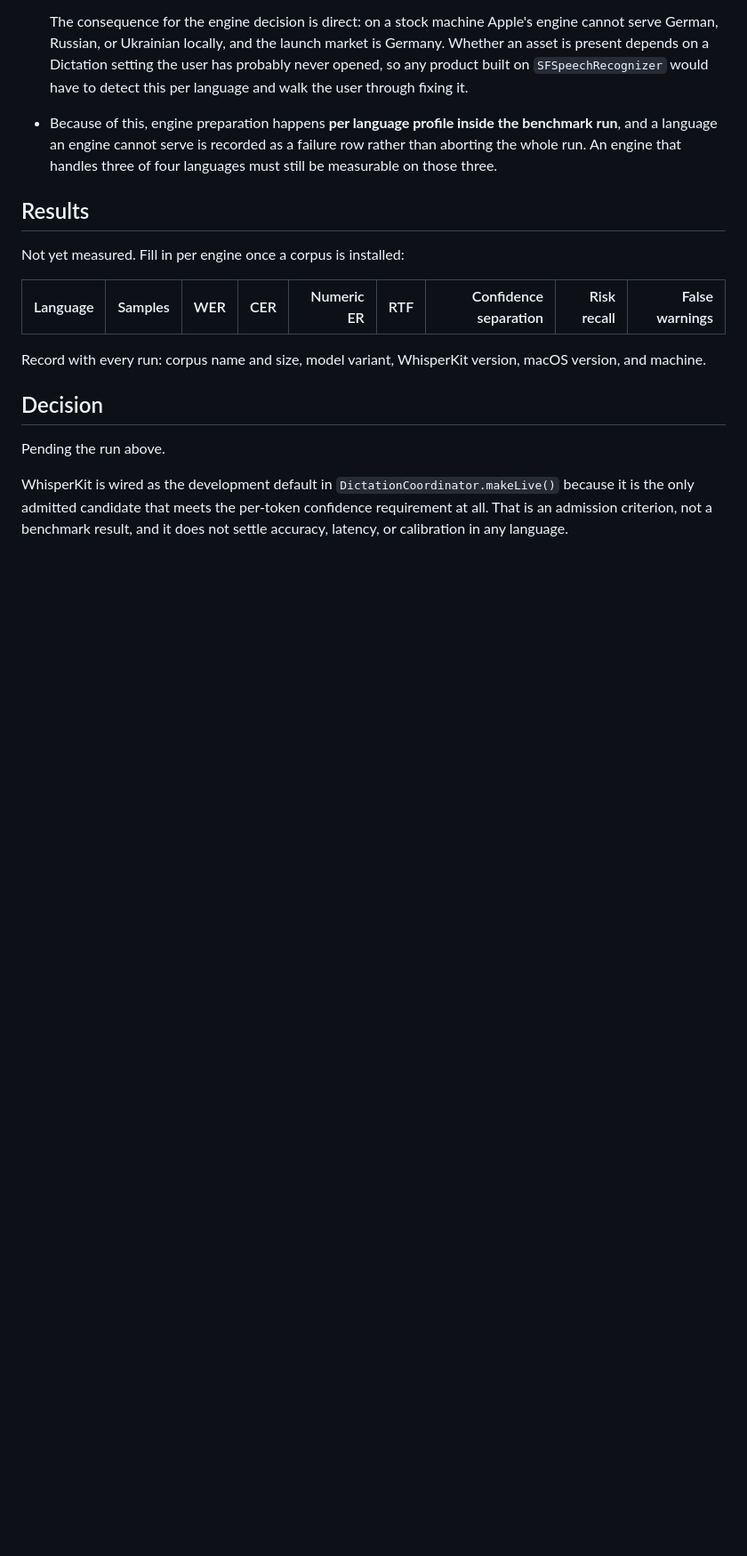
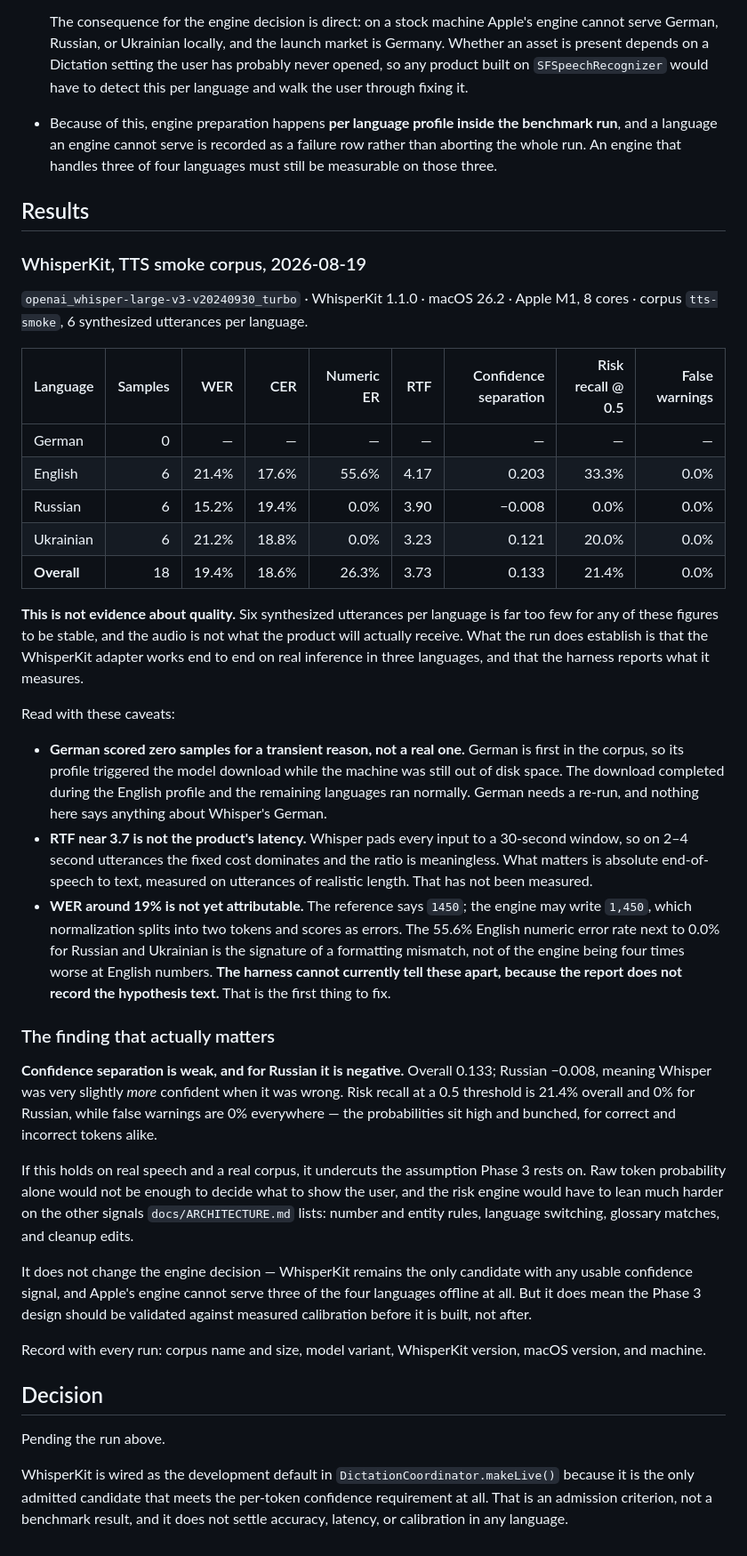
Before and after one commit to igskak/localdictation, a Markdown page: docs/PHASE_2_BENCHMARK.md, the part around the change. Shown at 89% size. GitHub-like rendering; blank space fills up the shorter version.

Commit message:
Phase 2: first real WhisperKit run, and a warning sign for Phase 3
The adapter works: 18 of 24 samples transcribed end to end on real inference
across English, Russian, and Ukrainian. German scored nothing for a transient
reason -- it is first in the corpus, so its profile triggered the model
download while the disk was still full. It needs a re-run.

The numbers themselves prove very little. Six synthesized utterances per
language is far too few to be stable, RTF is meaningless on 2-4 second clips
because Whisper pads to a 30-second window, and the 19% WER cannot yet be
attributed: a reference of "1450" against a hypothesis of "1,450" scores as
two errors. The 55.6% English numeric error rate sitting beside 0.0% for
Russian and Ukrainian is the shape of a formatting mismatch, not of an engine
that is four times worse at English numbers.

The harness cannot currently distinguish those, because the report records no
hypothesis text. That is the next thing to fix.

The result worth attention: confidence separation is weak (0.133 overall) and
negative for Russian (-0.008), with 21.4% risk recall and 0% false warnings --
probabilities bunched high whether the token is right or wrong. If that holds
on real speech, Phase 3 cannot rest on token probability alone and will have
to lean on the entity, number, glossary, and language-switch signals instead.
Worth validating before Phase 3 is designed, not after.

Co-Authored-By: Claude Opus 5 <noreply@anthropic.com>

```diff
--- a/docs/PHASE_2_BENCHMARK.md
+++ b/docs/PHASE_2_BENCHMARK.md
@@ -201,10 +201,62 @@ recorded because they bear directly on the engine decision.
 
 ## Results
 
-Not yet measured. Fill in per engine once a corpus is installed:
+### WhisperKit, TTS smoke corpus, 2026-08-19
 
-| Language | Samples | WER | CER | Numeric ER | RTF | Confidence separation | Risk recall | False warnings |
+`openai_whisper-large-v3-v20240930_turbo` · WhisperKit 1.1.0 · macOS 26.2 ·
+Apple M1, 8 cores · corpus `tts-smoke`, 6 synthesized utterances per language.
+
+| Language | Samples | WER | CER | Numeric ER | RTF | Confidence separation | Risk recall @ 0.5 | False warnings |
 | --- | ---: | ---: | ---: | ---: | ---: | ---: | ---: | ---: |
+| German | 0 | — | — | — | — | — | — | — |
+| English | 6 | 21.4% | 17.6% | 55.6% | 4.17 | 0.203 | 33.3% | 0.0% |
+| Russian | 6 | 15.2% | 19.4% | 0.0% | 3.90 | −0.008 | 0.0% | 0.0% |
+| Ukrainian | 6 | 21.2% | 18.8% | 0.0% | 3.23 | 0.121 | 20.0% | 0.0% |
+| **Overall** | 18 | 19.4% | 18.6% | 26.3% | 3.73 | 0.133 | 21.4% | 0.0% |
+
+**This is not evidence about quality.** Six synthesized utterances per language
+is far too few for any of these figures to be stable, and the audio is not what
+the product will actually receive. What the run does establish is that the
+WhisperKit adapter works end to end on real inference in three languages, and
+that the harness reports what it measures.
+
+Read with these caveats:
+
+- **German scored zero samples for a transient reason, not a real one.** German
+  is first in the corpus, so its profile triggered the model download while the
+  machine was still out of disk space. The download completed during the English
+  profile and the remaining languages ran normally. German needs a re-run, and
+  nothing here says anything about Whisper's German.
+- **RTF near 3.7 is not the product's latency.** Whisper pads every input to a
+  30-second window, so on 2–4 second utterances the fixed cost dominates and the
+  ratio is meaningless. What matters is absolute end-of-speech to text, measured
+  on utterances of realistic length. That has not been measured.
+- **WER around 19% is not yet attributable.** The reference says `1450`; the
+  engine may write `1,450`, which normalization splits into two tokens and scores
+  as errors. The 55.6% English numeric error rate next to 0.0% for Russian and
+  Ukrainian is the signature of a formatting mismatch, not of the engine being
+  four times worse at English numbers. **The harness cannot currently tell these
+  apart, because the report does not record the hypothesis text.** That is the
+  first thing to fix.
+
+### The finding that actually matters
+
+**Confidence separation is weak, and for Russian it is negative.** Overall 0.133;
+Russian −0.008, meaning Whisper was very slightly *more* confident when it was
+wrong. Risk recall at a 0.5 threshold is 21.4% overall and 0% for Russian, while
+false warnings are 0% everywhere — the probabilities sit high and bunched, for
+correct and incorrect tokens alike.
+
+If this holds on real speech and a real corpus, it undercuts the assumption
+Phase 3 rests on. Raw token probability alone would not be enough to decide what
+to show the user, and the risk engine would have to lean much harder on the other
+signals `docs/ARCHITECTURE.md` lists: number and entity rules, language
+switching, glossary matches, and cleanup edits.
+
+It does not change the engine decision — WhisperKit remains the only candidate
+with any usable confidence signal, and Apple's engine cannot serve three of the
+four languages offline at all. But it does mean the Phase 3 design should be
+validated against measured calibration before it is built, not after.
 
 Record with every run: corpus name and size, model variant, WhisperKit version,
 macOS version, and machine.
```
